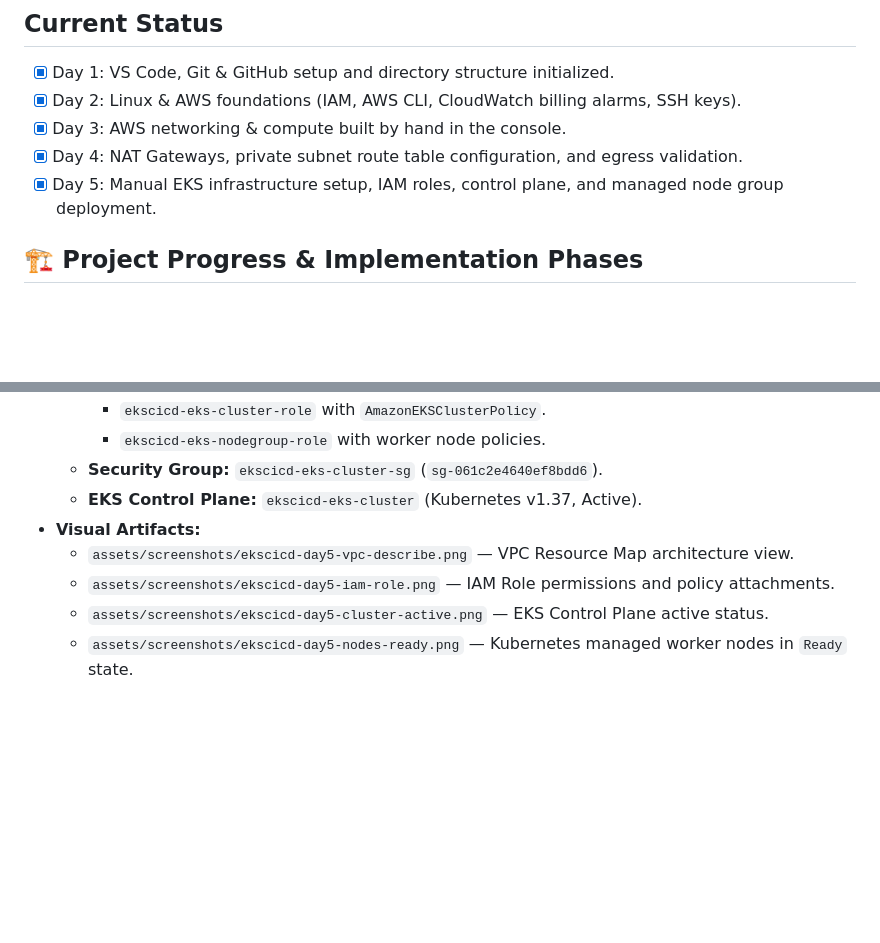
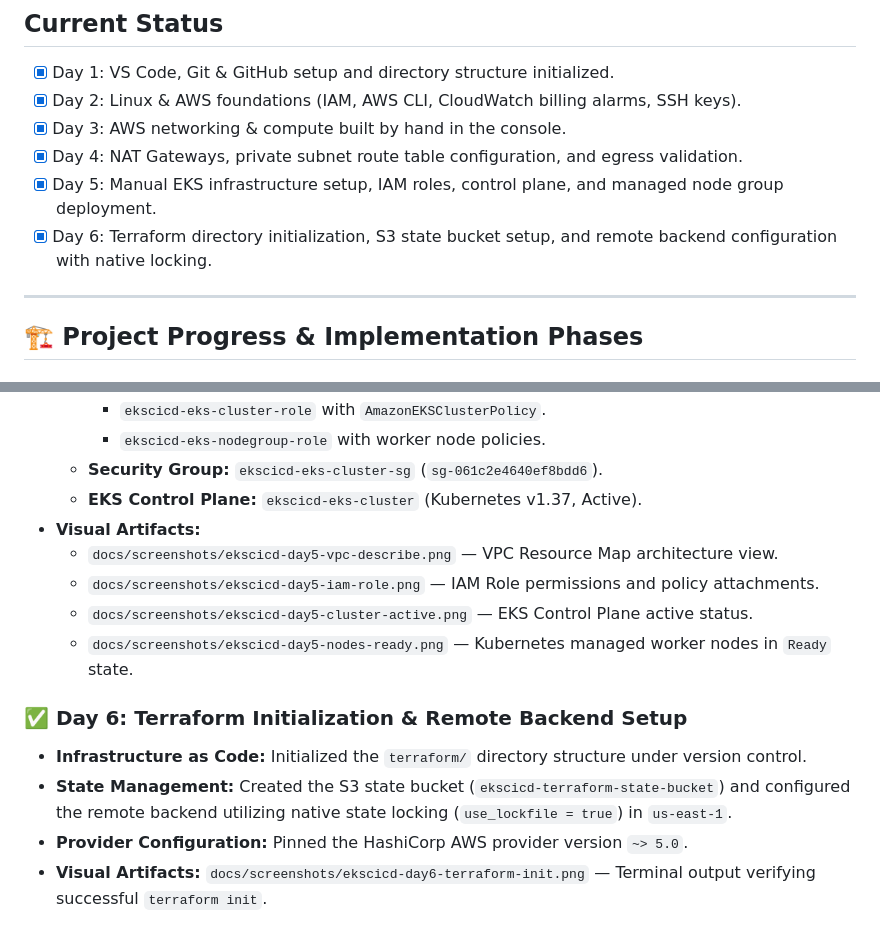
Before and after one commit to WJDVS/aws-eks-jenkins-cicd-platform, a Markdown page: README.md, 2 parts joined by grey strips. Drawn GitHub-style; blank space fills up the shorter version.

Commit message:
docs(day6): complete Terraform initialization, remote S3 backend, and verification screenshot

```diff
--- a/README.md
+++ b/README.md
@@ -14,6 +14,9 @@ This repository contains a complete, production-grade automated CI/CD pipeline a
 - [x] Day 3: AWS networking & compute built by hand in the console.
 - [x] Day 4: NAT Gateways, private subnet route table configuration, and egress validation.
 - [x] Day 5: Manual EKS infrastructure setup, IAM roles, control plane, and managed node group deployment.
+- [x] Day 6: Terraform directory initialization, S3 state bucket setup, and remote backend configuration with native locking.
+
+---
 
 ## 🏗️ Project Progress & Implementation Phases
 
@@ -42,7 +45,13 @@ This repository contains a complete, production-grade automated CI/CD pipeline a
   - **Security Group:** `ekscicd-eks-cluster-sg` (`sg-061c2e4640ef8bdd6`).
   - **EKS Control Plane:** `ekscicd-eks-cluster` (Kubernetes v1.37, Active).
 - **Visual Artifacts:**
-  - `assets/screenshots/ekscicd-day5-vpc-describe.png` — VPC Resource Map architecture view.
-  - `assets/screenshots/ekscicd-day5-iam-role.png` — IAM Role permissions and policy attachments.
-  - `assets/screenshots/ekscicd-day5-cluster-active.png` — EKS Control Plane active status.
-  - `assets/screenshots/ekscicd-day5-nodes-ready.png` — Kubernetes managed worker nodes in `Ready` state.
+  - `docs/screenshots/ekscicd-day5-vpc-describe.png` — VPC Resource Map architecture view.
+  - `docs/screenshots/ekscicd-day5-iam-role.png` — IAM Role permissions and policy attachments.
+  - `docs/screenshots/ekscicd-day5-cluster-active.png` — EKS Control Plane active status.
+  - `docs/screenshots/ekscicd-day5-nodes-ready.png` — Kubernetes managed worker nodes in `Ready` state.
+
+### ✅ Day 6: Terraform Initialization & Remote Backend Setup
+- **Infrastructure as Code:** Initialized the `terraform/` directory structure under version control.
+- **State Management:** Created the S3 state bucket (`ekscicd-terraform-state-bucket`) and configured the remote backend utilizing native state locking (`use_lockfile = true`) in `us-east-1`.
+- **Provider Configuration:** Pinned the HashiCorp AWS provider version `~> 5.0`.
+- **Visual Artifacts:** `docs/screenshots/ekscicd-day6-terraform-init.png` — Terminal output verifying successful `terraform init`.
```
Also changed, not shown: docs/screenshots/ekscicd-day6-terraform-init.png (added), 2 other files.
